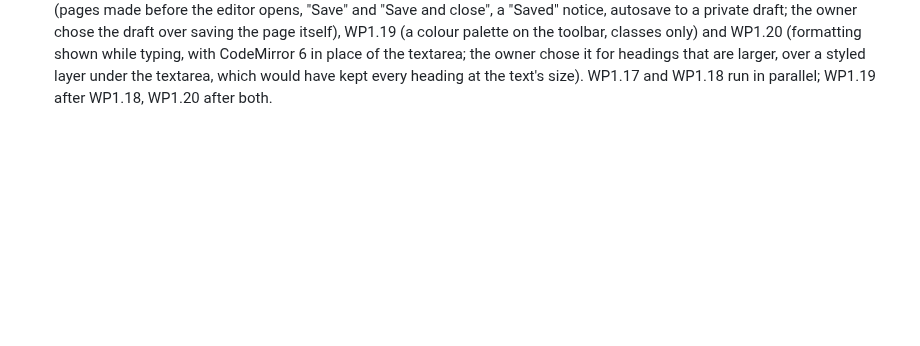
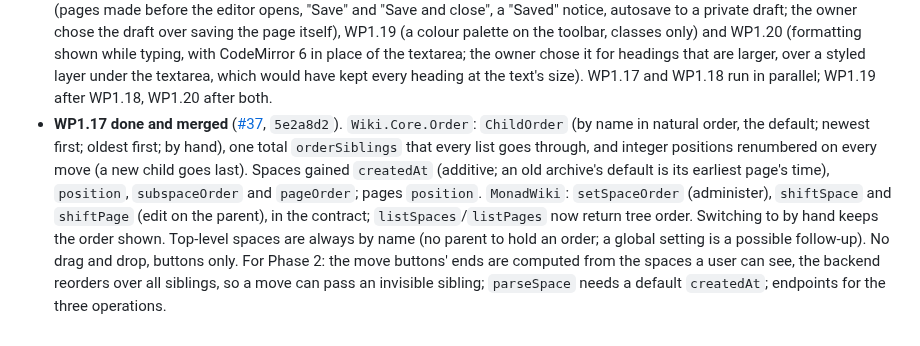
Before and after one commit to Swordlash/blog, a Markdown page: docs/PLAN.md, the part around the change. Rendered like a GitHub page; blank space fills up the shorter version.

Commit message:
Plan: record WP1.17
Co-Authored-By: Claude Opus 5.5 <noreply@anthropic.com>
Claude-Session: https://claude.ai/code/session_01EhKQmvEmtoEN2dybseS9GJ

```diff
--- a/docs/PLAN.md
+++ b/docs/PLAN.md
@@ -1196,3 +1196,16 @@ Amended by the planning session after each work package's report.
   textarea; the owner chose it for headings that are larger, over a styled layer under
   the textarea, which would have kept every heading at the text's size). WP1.17 and WP1.18
   run in parallel; WP1.19 after WP1.18, WP1.20 after both.
+- **WP1.17 done and merged** ([#37](https://github.com/Swordlash/blog/pull/37), `5e2a8d2`).
+  `Wiki.Core.Order`: `ChildOrder` (by name in natural order, the default; newest first;
+  oldest first; by hand), one total `orderSiblings` that every list goes through, and
+  integer positions renumbered on every move (a new child goes last). Spaces gained
+  `createdAt` (additive; an old archive's default is its earliest page's time), `position`,
+  `subspaceOrder` and `pageOrder`; pages `position`. `MonadWiki`: `setSpaceOrder`
+  (administer), `shiftSpace` and `shiftPage` (edit on the parent), in the contract;
+  `listSpaces`/`listPages` now return tree order. Switching to by hand keeps the order shown.
+  Top-level spaces are always by name (no parent to hold an order; a global setting is a
+  possible follow-up). No drag and drop, buttons only. For Phase 2: the move buttons'
+  ends are computed from the spaces a user can see, the backend reorders over all
+  siblings, so a move can pass an invisible sibling; `parseSpace` needs a default
+  `createdAt`; endpoints for the three operations.
```
